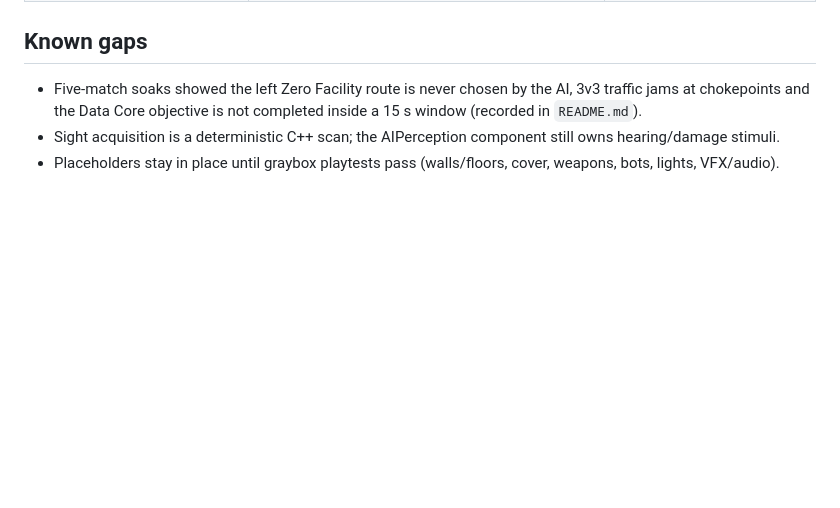
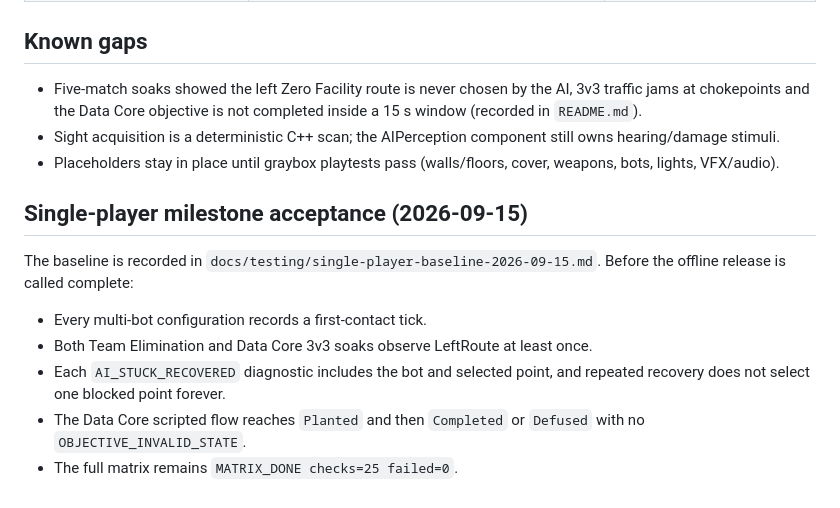
Before and after one commit to 1521620063/Blackarms-LibertyAmerica, a Markdown page: docs/testing/mvp-test-matrix.md, the part around the change. Drawn GitHub-style; blank space fills up the shorter version.

Commit message:
docs: define single player baseline

```diff
--- a/docs/testing/mvp-test-matrix.md
+++ b/docs/testing/mvp-test-matrix.md
@@ -79,3 +79,13 @@ The managers report into `BLADebugSubsystem` (game-instance subsystem, C++) and
   chokepoints and the Data Core objective is not completed inside a 15 s window (recorded in `README.md`).
 - Sight acquisition is a deterministic C++ scan; the AIPerception component still owns hearing/damage stimuli.
 - Placeholders stay in place until graybox playtests pass (walls/floors, cover, weapons, bots, lights, VFX/audio).
+
+## Single-player milestone acceptance (2026-09-15)
+
+The baseline is recorded in `docs/testing/single-player-baseline-2026-09-15.md`. Before the offline release is called complete:
+
+- Every multi-bot configuration records a first-contact tick.
+- Both Team Elimination and Data Core 3v3 soaks observe LeftRoute at least once.
+- Each `AI_STUCK_RECOVERED` diagnostic includes the bot and selected point, and repeated recovery does not select one blocked point forever.
+- The Data Core scripted flow reaches `Planted` and then `Completed` or `Defused` with no `OBJECTIVE_INVALID_STATE`.
+- The full matrix remains `MATRIX_DONE checks=25 failed=0`.
```
Also changed, not shown: docs/testing/single-player-baseline-2026-09-15.md (added, +33 -0 lines), 1 other file.
